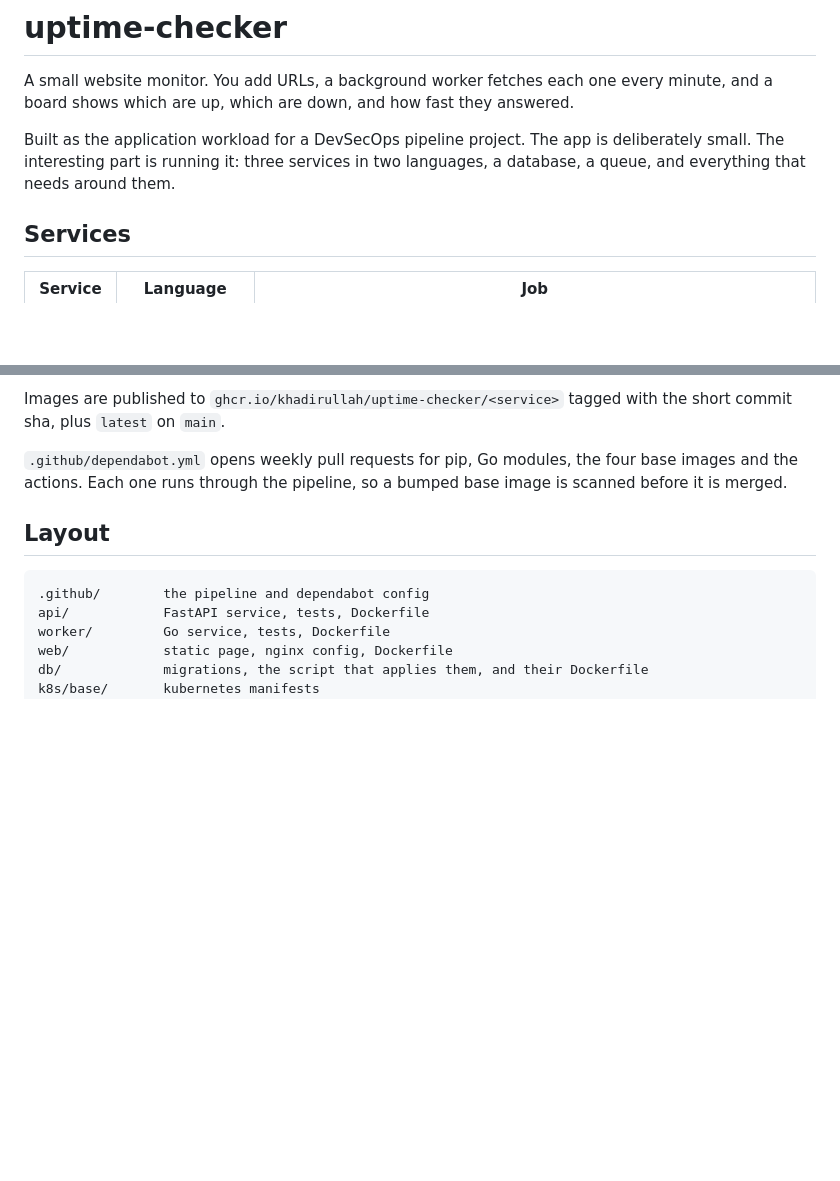
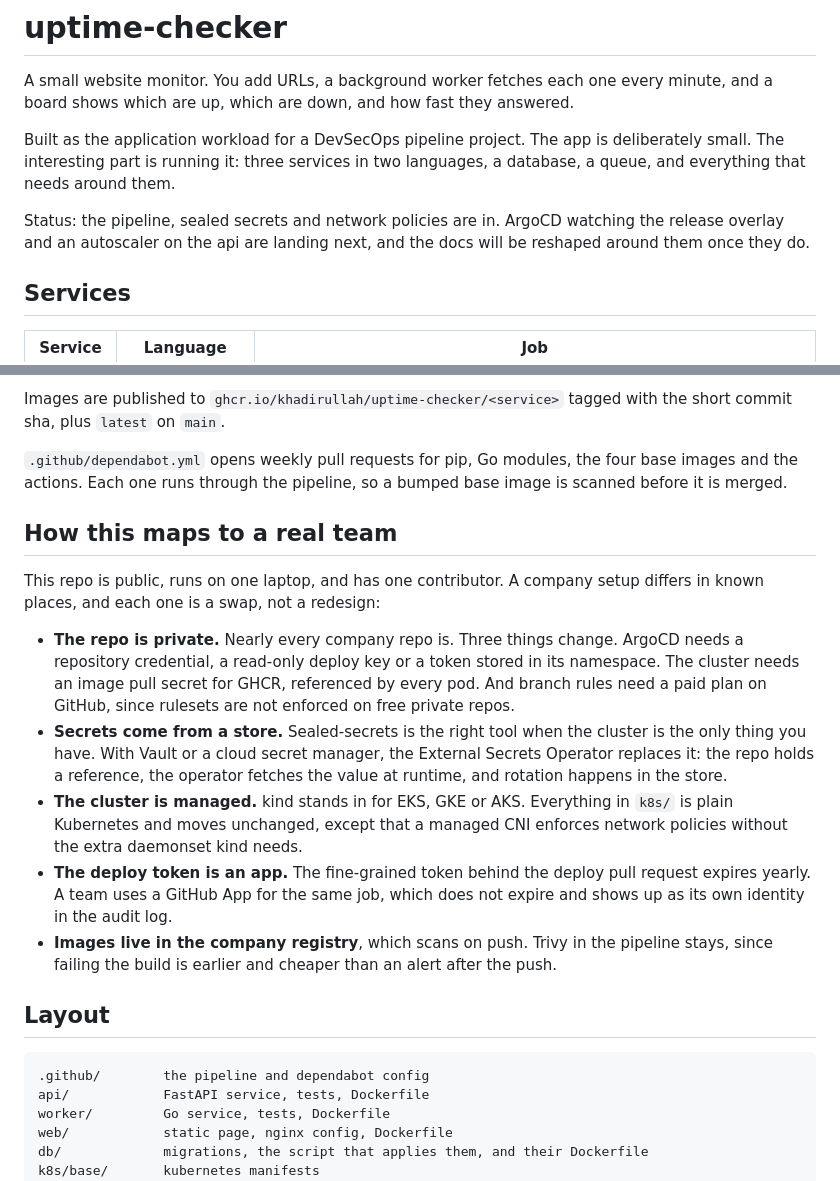
Before and after one commit to khadirullah/uptime-checker, a Markdown page: README.md, 2 parts joined by grey strips. Rendered like a GitHub page; blank space fills up the shorter version.

Commit message:
readme: status note and how this maps to a real team
a status paragraph at the top so a visitor knows what is in and what is
landing next, and a section on what changes in a company setup: private
repo, a secret store instead of sealed-secrets, a managed cluster, a
github app instead of a token, a company registry. each is a swap, not a
redesign, and the section says which.

````diff
--- a/README.md
+++ b/README.md
@@ -6,6 +6,10 @@ minute, and a board shows which are up, which are down, and how fast they answer
 Built as the application workload for a DevSecOps pipeline project. The app is
 deliberately small. The interesting part is running it: three services in two
 languages, a database, a queue, and everything that needs around them.
+
+Status: the pipeline, sealed secrets and network policies are in. ArgoCD
+watching the release overlay and an autoscaler on the api are landing next,
+and the docs will be reshaped around them once they do.
 
 ## Services
 
@@ -416,6 +420,30 @@ with the short commit sha, plus `latest` on `main`.
 four base images and the actions. Each one runs through the pipeline, so a
 bumped base image is scanned before it is merged.
 
+## How this maps to a real team
+
+This repo is public, runs on one laptop, and has one contributor. A company
+setup differs in known places, and each one is a swap, not a redesign:
+
+- **The repo is private.** Nearly every company repo is. Three things change.
+  ArgoCD needs a repository credential, a read-only deploy key or a token
+  stored in its namespace. The cluster needs an image pull secret for GHCR,
+  referenced by every pod. And branch rules need a paid plan on GitHub, since
+  rulesets are not enforced on free private repos.
+- **Secrets come from a store.** Sealed-secrets is the right tool when the
+  cluster is the only thing you have. With Vault or a cloud secret manager, the
+  External Secrets Operator replaces it: the repo holds a reference, the
+  operator fetches the value at runtime, and rotation happens in the store.
+- **The cluster is managed.** kind stands in for EKS, GKE or AKS. Everything in
+  `k8s/` is plain Kubernetes and moves unchanged, except that a managed CNI
+  enforces network policies without the extra daemonset kind needs.
+- **The deploy token is an app.** The fine-grained token behind the deploy pull
+  request expires yearly. A team uses a GitHub App for the same job, which
+  does not expire and shows up as its own identity in the audit log.
+- **Images live in the company registry**, which scans on push. Trivy in the
+  pipeline stays, since failing the build is earlier and cheaper than an alert
+  after the push.
+
 ## Layout
 
 ```
````
